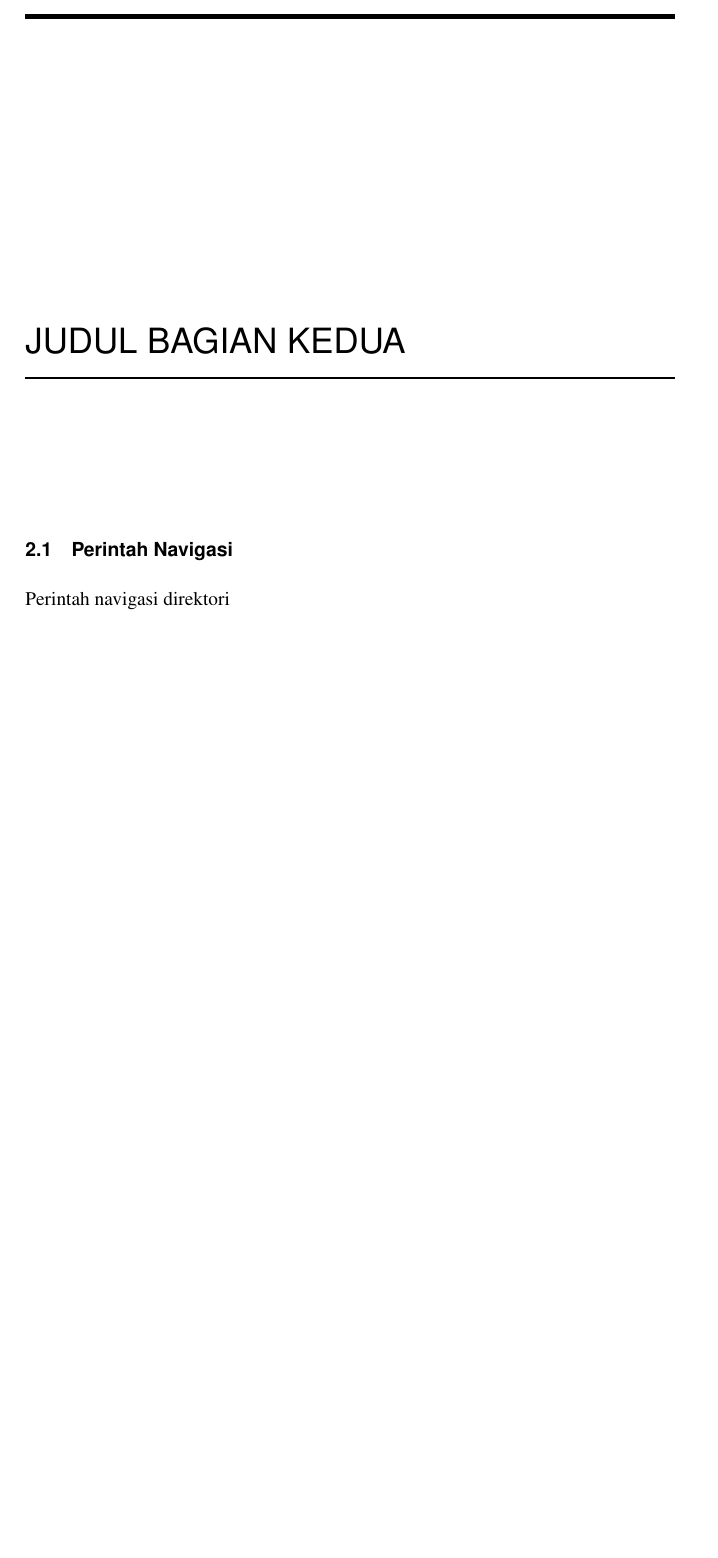
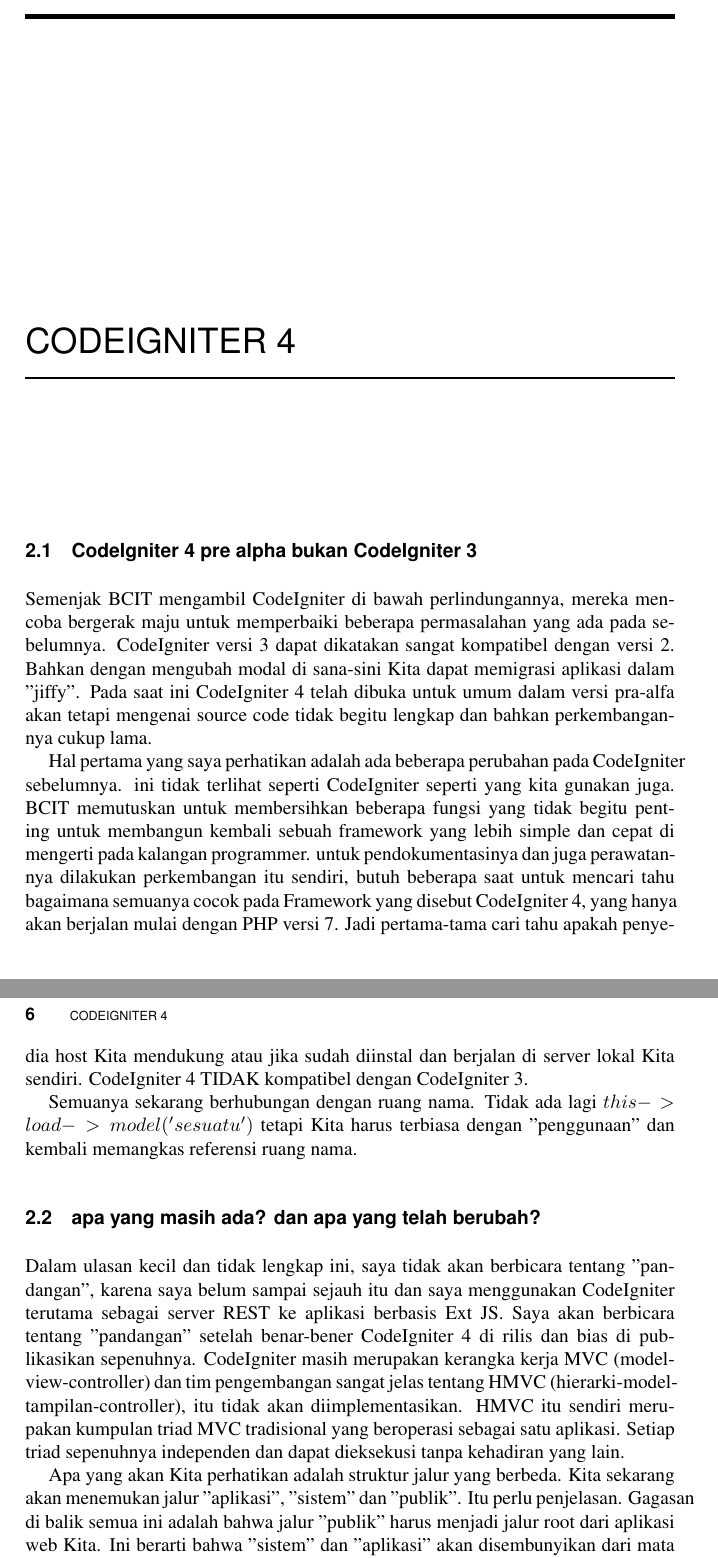
Before and after one commit to BukuInformatika/CodeIgniter4, a LaTeX thesis (main.tex, which reads chapters/2.tex): part of page 36 of 40 before the commit and two parts of pages 36 and 37 of 40 after it, the two joined at a grey line, cut at the place of the change, the shorter picture padded with empty space. Compiled offline with pdfLaTeX.

Commit message:
lanjutan ke 3

```diff
--- a/chapters/2.tex
+++ b/chapters/2.tex
@@ -1,2 +1,12 @@
-\section{Perintah Navigasi}
-Perintah navigasi direktori
+\section{CodeIgniter 4 pre alpha bukan CodeIgniter 3}
+Semenjak BCIT mengambil CodeIgniter di bawah perlindungannya, mereka mencoba bergerak maju untuk memperbaiki beberapa permasalahan yang ada pada sebelumnya. CodeIgniter versi 3 dapat dikatakan sangat kompatibel dengan versi 2. Bahkan dengan mengubah modal di sana-sini Kita dapat memigrasi aplikasi dalam "jiffy". Pada saat ini CodeIgniter 4 telah dibuka untuk umum dalam versi pra-alfa akan tetapi mengenai source code tidak begitu lengkap dan bahkan perkembangannya cukup lama.
+\par
+Hal pertama yang saya perhatikan adalah ada beberapa perubahan pada CodeIgniter sebelumnya. ini tidak terlihat seperti CodeIgniter seperti yang kita gunakan juga. BCIT memutuskan untuk membersihkan beberapa fungsi yang tidak begitu penting untuk membangun kembali sebuah framework yang lebih simple dan cepat di mengerti pada kalangan programmer. untuk pendokumentasinya dan juga perawatannya dilakukan perkembangan itu sendiri, butuh beberapa saat untuk mencari tahu bagaimana semuanya cocok pada Framework yang disebut CodeIgniter 4, yang hanya akan berjalan mulai dengan PHP versi 7. Jadi pertama-tama cari tahu apakah penyedia host Kita mendukung atau jika sudah diinstal dan berjalan di server lokal Kita sendiri. CodeIgniter 4 TIDAK kompatibel dengan CodeIgniter 3.
+\par
+Semuanya sekarang berhubungan dengan ruang nama. Tidak ada lagi $ this-> load-> model ('sesuatu')$  tetapi Kita harus terbiasa dengan "penggunaan" dan kembali memangkas referensi ruang nama.
+
+\section{apa yang masih ada? dan apa yang telah berubah?}
+Dalam ulasan kecil dan tidak lengkap ini, saya tidak akan berbicara tentang "pandangan", karena saya belum sampai sejauh itu dan saya menggunakan CodeIgniter terutama sebagai server REST ke aplikasi berbasis Ext JS. Saya akan berbicara tentang "pandangan" setelah benar-bener CodeIgniter 4 di rilis dan bias di publikasikan sepenuhnya.
+CodeIgniter masih merupakan kerangka kerja MVC (model-view-controller) dan tim pengembangan sangat jelas tentang HMVC (hierarki-model-tampilan-controller), itu tidak akan diimplementasikan. HMVC itu sendiri merupakan kumpulan triad MVC tradisional yang beroperasi sebagai satu aplikasi. Setiap triad sepenuhnya independen dan dapat dieksekusi tanpa kehadiran yang lain.
+\par
+Apa yang akan Kita perhatikan adalah struktur jalur yang berbeda. Kita sekarang akan menemukan jalur "aplikasi", "sistem" dan "publik". Itu perlu penjelasan. Gagasan di balik semua ini adalah bahwa jalur "publik" harus menjadi jalur root dari aplikasi web Kita. Ini berarti bahwa "sistem" dan "aplikasi" akan disembunyikan dari mata publik. Ini meningkatkan keamanan. Juga di belakang mata publik adalah folder "dapat ditulis", yang memiliki akses tulis, tetapi tidak dapat diakses langsung oleh URL.
--- a/main.tex
+++ b/main.tex
@@ -202,7 +202,7 @@
 \chapter{Mengenal CodeIgniter}
 \input{chapters/1}
 
-\chapter{Judul Bagian Kedua}
+\chapter{CodeIgniter 4}
 \input{chapters/2}
 
 
```
Also changed, not shown: main.pdf.
